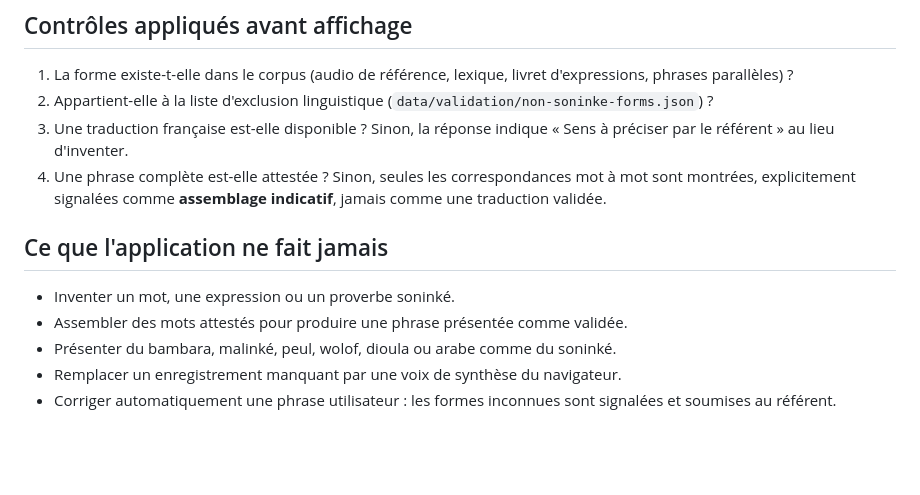
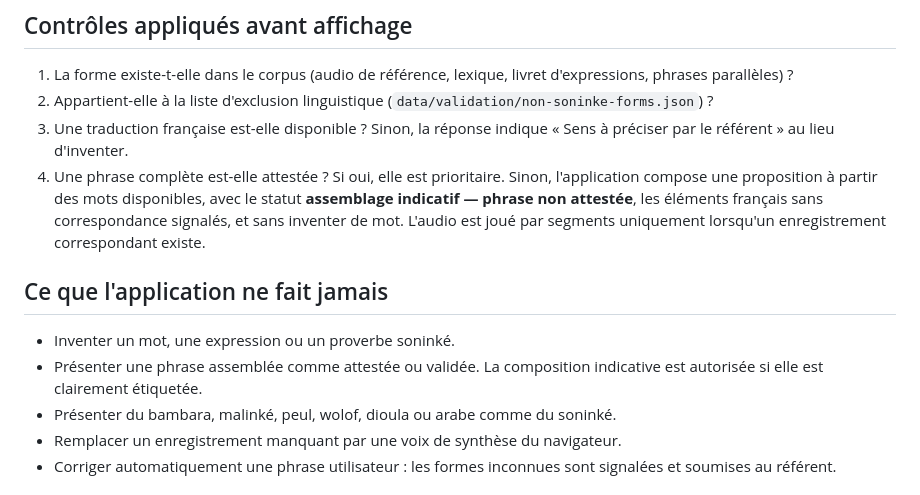
Before and after one commit to aydiarra-star/soninkeGPT, a Markdown page: docs/LINGUISTIC-QUALITY.md, the part around the change. Drawn GitHub-style; blank space fills up the shorter version.

Commit message:
Update linguistic policy for indicative sentence composition

```diff
--- a/docs/LINGUISTIC-QUALITY.md
+++ b/docs/LINGUISTIC-QUALITY.md
@@ -32,14 +32,16 @@ Jamais l'inverse. Chaque bloc affiche le statut de la forme :
    (`data/validation/non-soninke-forms.json`) ?
 3. Une traduction française est-elle disponible ? Sinon, la réponse indique
    « Sens à préciser par le référent » au lieu d'inventer.
-4. Une phrase complète est-elle attestée ? Sinon, seules les correspondances
-   mot à mot sont montrées, explicitement signalées comme **assemblage
-   indicatif**, jamais comme une traduction validée.
+4. Une phrase complète est-elle attestée ? Si oui, elle est prioritaire. Sinon,
+   l'application compose une proposition à partir des mots disponibles, avec le
+   statut **assemblage indicatif — phrase non attestée**, les éléments français
+   sans correspondance signalés, et sans inventer de mot. L'audio est joué par
+   segments uniquement lorsqu'un enregistrement correspondant existe.
 
 ## Ce que l'application ne fait jamais
 
 - Inventer un mot, une expression ou un proverbe soninké.
-- Assembler des mots attestés pour produire une phrase présentée comme validée.
+- Présenter une phrase assemblée comme attestée ou validée. La composition indicative est autorisée si elle est clairement étiquetée.
 - Présenter du bambara, malinké, peul, wolof, dioula ou arabe comme du soninké.
 - Remplacer un enregistrement manquant par une voix de synthèse du navigateur.
 - Corriger automatiquement une phrase utilisateur : les formes inconnues sont
```
